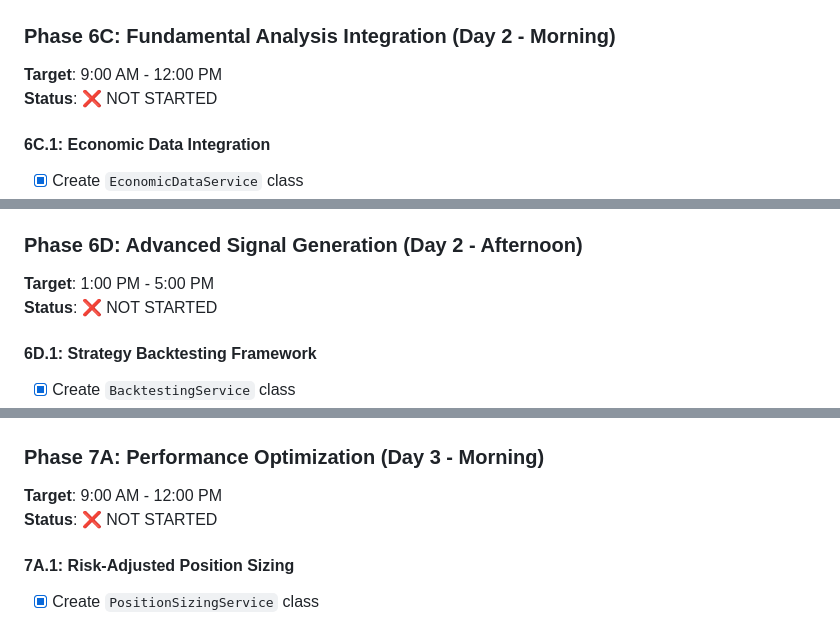
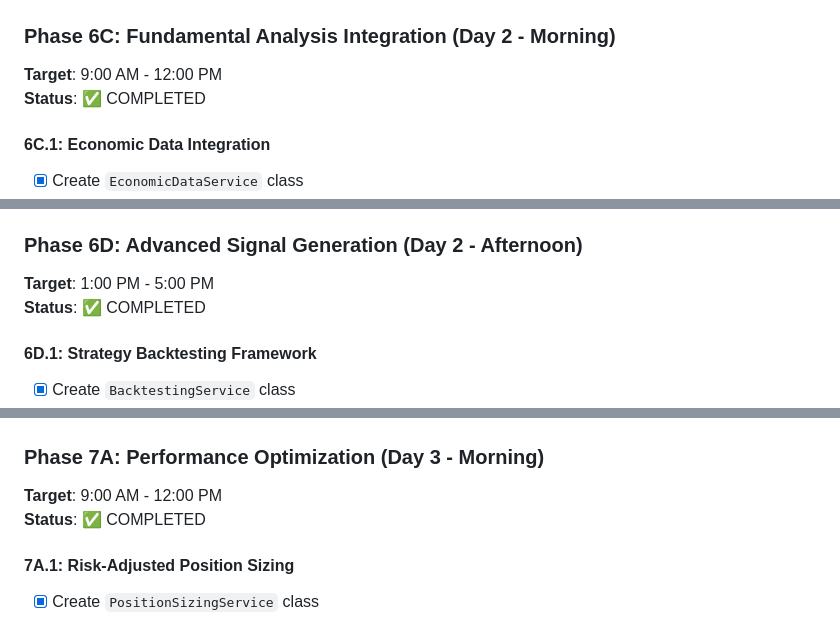
Before and after one commit to shajishali/AI-enhanced-trading-signal-engine, a Markdown page: FUTURE_PLAN.md, 3 parts joined by grey strips. Rendered like a GitHub page.

```diff
--- a/FUTURE_PLAN.md
+++ b/FUTURE_PLAN.md
@@ -102,7 +102,7 @@
 
 ### **Phase 6C: Fundamental Analysis Integration (Day 2 - Morning)**
 **Target**: 9:00 AM - 12:00 PM
-**Status**: ❌ NOT STARTED
+**Status**: ✅ COMPLETED
 
 #### **6C.1: Economic Data Integration**
 - [x] Create `EconomicDataService` class
@@ -130,7 +130,7 @@
 
 ### **Phase 6D: Advanced Signal Generation (Day 2 - Afternoon)**
 **Target**: 1:00 PM - 5:00 PM
-**Status**: ❌ NOT STARTED
+**Status**: ✅ COMPLETED
 
 #### **6D.1: Strategy Backtesting Framework**
 - [x] Create `BacktestingService` class
@@ -162,7 +162,7 @@
 
 ### **Phase 7A: Performance Optimization (Day 3 - Morning)**
 **Target**: 9:00 AM - 12:00 PM
-**Status**: ❌ NOT STARTED
+**Status**: ✅ COMPLETED
 
 #### **7A.1: Risk-Adjusted Position Sizing**
 - [x] Create `PositionSizingService` class
```
Also changed, not shown: other parts of FUTURE_PLAN.md (+61 -19 lines).
